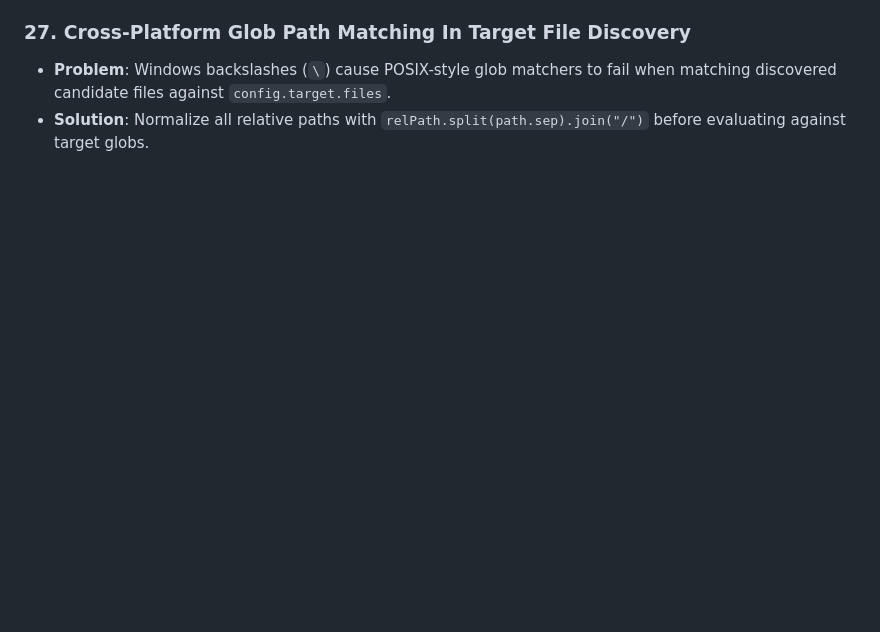
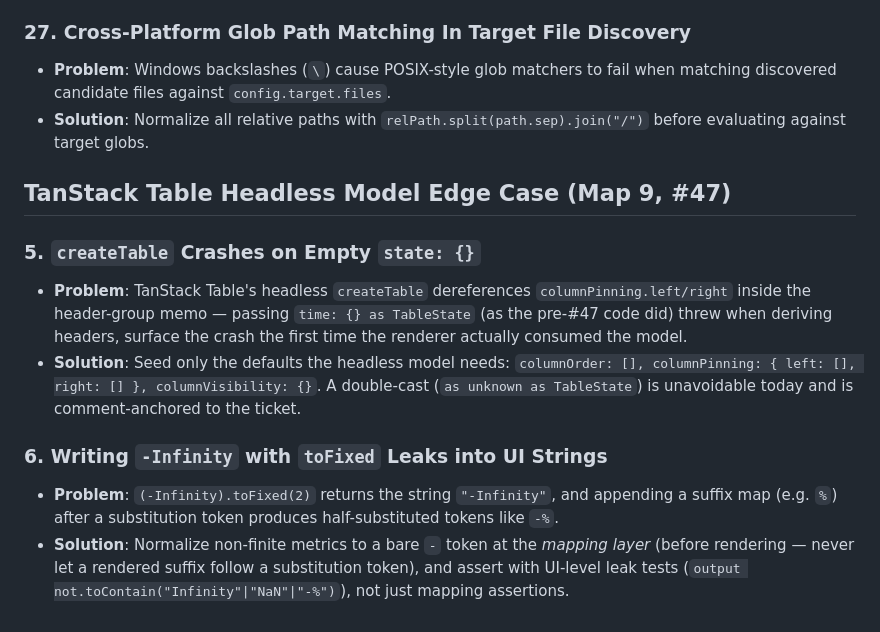
Before and after one commit to parth5012/perfgym, a Markdown page: LEARNINGS.md, the part around the change. Drawn GitHub-style; blank space fills up the shorter version.

Commit message:
docs: record TanStack headless-table and non-finite-metric learnings from Map 9

```diff
--- a/LEARNINGS.md
+++ b/LEARNINGS.md
@@ -117,3 +117,14 @@
 ### 27. Cross-Platform Glob Path Matching In Target File Discovery
 * **Problem**: Windows backslashes (`\`) cause POSIX-style glob matchers to fail when matching discovered candidate files against `config.target.files`.
 * **Solution**: Normalize all relative paths with `relPath.split(path.sep).join("/")` before evaluating against target globs.
+
+
+## TanStack Table Headless Model Edge Case (Map 9, #47)
+
+### 5. `createTable` Crashes on Empty `state: {}`
+* **Problem**: TanStack Table's headless `createTable` dereferences `columnPinning.left/right` inside the header-group memo — passing `time: {} as TableState` (as the pre-#47 code did) threw when deriving headers, surface the crash the first time the renderer actually consumed the model.
+* **Solution**: Seed only the defaults the headless model needs: `columnOrder: [], columnPinning: { left: [], right: [] }, columnVisibility: {}`. A double-cast (`as unknown as TableState`) is unavoidable today and is comment-anchored to the ticket.
+
+### 6. Writing `-Infinity` with `toFixed` Leaks into UI Strings
+* **Problem**: `(-Infinity).toFixed(2)` returns the string `"-Infinity"`, and appending a suffix map (e.g. `%`) after a substitution token produces half-substituted tokens like `-%`.
+* **Solution**: Normalize non-finite metrics to a bare `-` token at the *mapping layer* (before rendering — never let a rendered suffix follow a substitution token), and assert with UI-level leak tests (`output not.toContain("Infinity"|"NaN"|"-%")`), not just mapping assertions.
```
